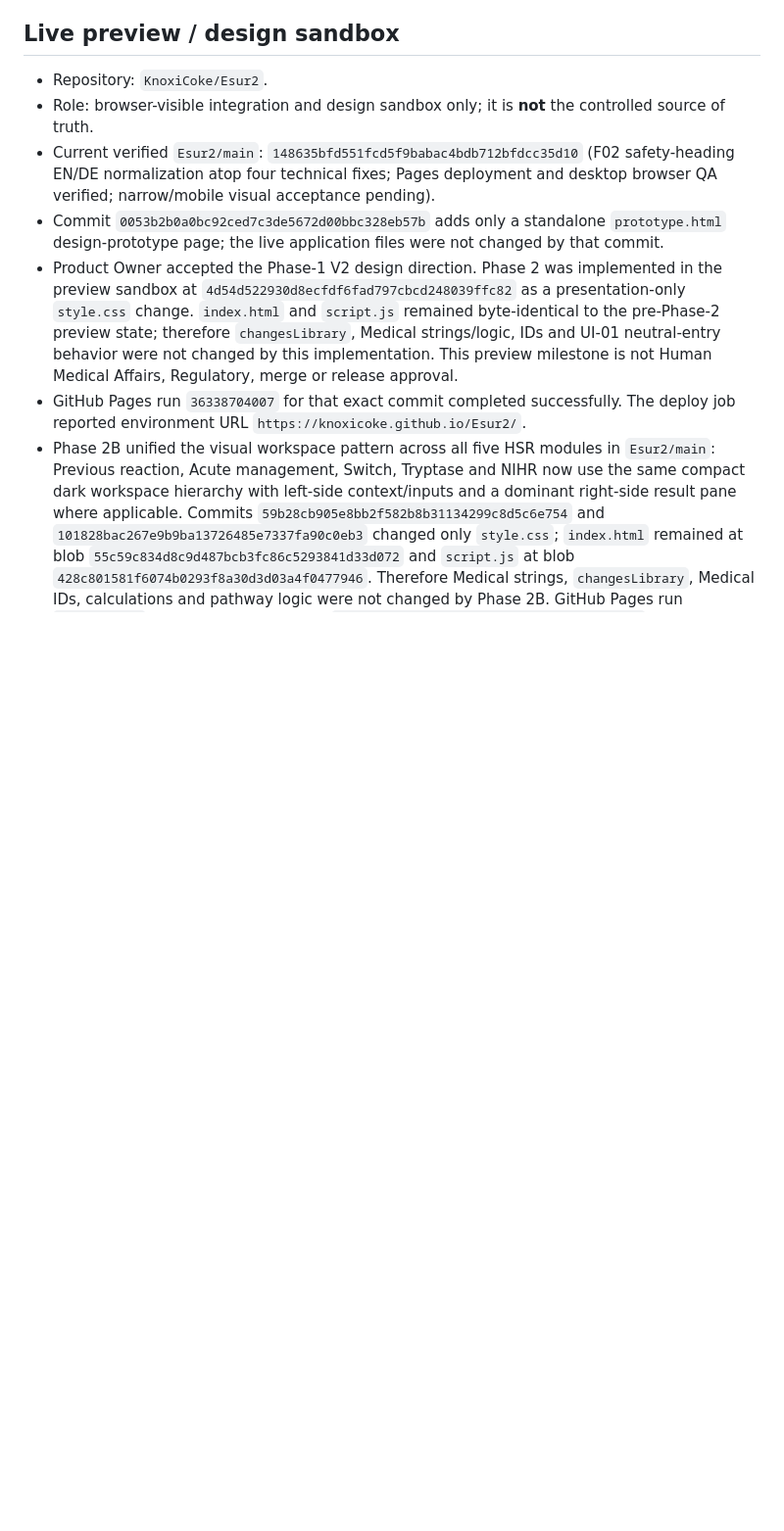
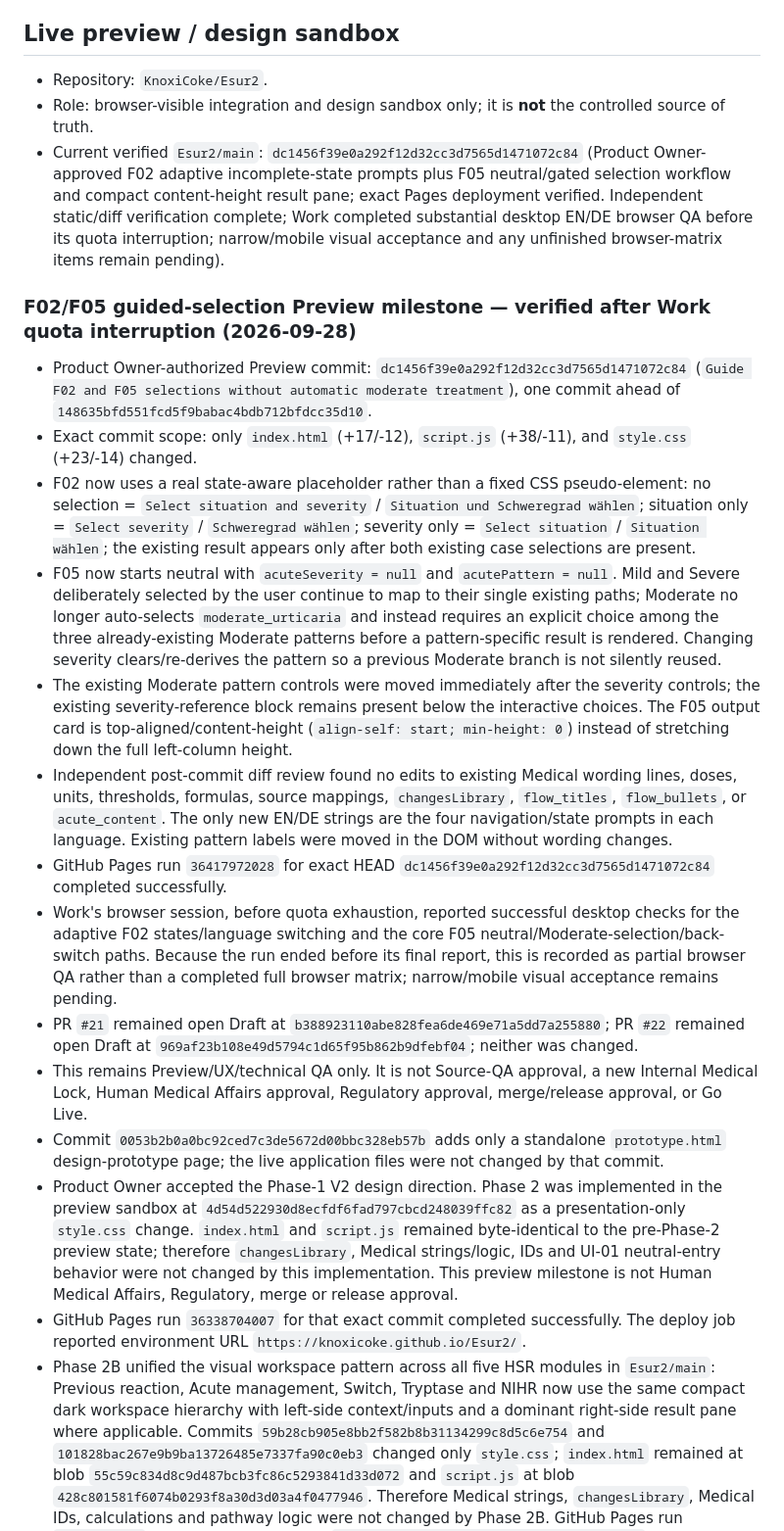
Before and after one commit to KnoxiCoke/Esur22, a Markdown page: PROJECT_STATE.md, the part around the change. Shown at 98% size. GitHub-like rendering; blank space fills up the shorter version.

Commit message:
Record verified F02/F05 guided-selection preview milestone

```diff
--- a/PROJECT_STATE.md
+++ b/PROJECT_STATE.md
@@ -33,7 +33,20 @@ Last remote verification: 2026-09-28
 
 - Repository: `KnoxiCoke/Esur2`.
 - Role: browser-visible integration and design sandbox only; it is **not** the controlled source of truth.
-- Current verified `Esur2/main`: `148635bfd551fcd5f9babac4bdb712bfdcc35d10` (F02 safety-heading EN/DE normalization atop four technical fixes; Pages deployment and desktop browser QA verified; narrow/mobile visual acceptance pending).
+- Current verified `Esur2/main`: `dc1456f39e0a292f12d32cc3d7565d1471072c84` (Product Owner-approved F02 adaptive incomplete-state prompts plus F05 neutral/gated selection workflow and compact content-height result pane; exact Pages deployment verified. Independent static/diff verification complete; Work completed substantial desktop EN/DE browser QA before its quota interruption; narrow/mobile visual acceptance and any unfinished browser-matrix items remain pending).
+
+### F02/F05 guided-selection Preview milestone — verified after Work quota interruption (2026-09-28)
+
+- Product Owner-authorized Preview commit: `dc1456f39e0a292f12d32cc3d7565d1471072c84` (`Guide F02 and F05 selections without automatic moderate treatment`), one commit ahead of `148635bfd551fcd5f9babac4bdb712bfdcc35d10`.
+- Exact commit scope: only `index.html` (+17/-12), `script.js` (+38/-11), and `style.css` (+23/-14) changed.
+- F02 now uses a real state-aware placeholder rather than a fixed CSS pseudo-element: no selection = `Select situation and severity` / `Situation und Schweregrad wählen`; situation only = `Select severity` / `Schweregrad wählen`; severity only = `Select situation` / `Situation wählen`; the existing result appears only after both existing case selections are present.
+- F05 now starts neutral with `acuteSeverity = null` and `acutePattern = null`. Mild and Severe deliberately selected by the user continue to map to their single existing paths; Moderate no longer auto-selects `moderate_urticaria` and instead requires an explicit choice among the three already-existing Moderate patterns before a pattern-specific result is rendered. Changing severity clears/re-derives the pattern so a previous Moderate branch is not silently reused.
+- The existing Moderate pattern controls were moved immediately after the severity controls; the existing severity-reference block remains present below the interactive choices. The F05 output card is top-aligned/content-height (`align-self: start; min-height: 0`) instead of stretching down the full left-column height.
+- Independent post-commit diff review found no edits to existing Medical wording lines, doses, units, thresholds, formulas, source mappings, `changesLibrary`, `flow_titles`, `flow_bullets`, or `acute_content`. The only new EN/DE strings are the four navigation/state prompts in each language. Existing pattern labels were moved in the DOM without wording changes.
+- GitHub Pages run `36417972028` for exact HEAD `dc1456f39e0a292f12d32cc3d7565d1471072c84` completed successfully.
+- Work's browser session, before quota exhaustion, reported successful desktop checks for the adaptive F02 states/language switching and the core F05 neutral/Moderate-selection/back-switch paths. Because the run ended before its final report, this is recorded as partial browser QA rather than a completed full browser matrix; narrow/mobile visual acceptance remains pending.
+- PR `#21` remained open Draft at `b388923110abe828fea6de469e71a5dd7a255880`; PR `#22` remained open Draft at `969af23b108e49d5794c1d65f95b862b9dfebf04`; neither was changed.
+- This remains Preview/UX/technical QA only. It is not Source-QA approval, a new Internal Medical Lock, Human Medical Affairs approval, Regulatory approval, merge/release approval, or Go Live.
 - Commit `0053b2b0a0bc92ced7c3de5672d00bbc328eb57b` adds only a standalone `prototype.html` design-prototype page; the live application files were not changed by that commit.
 - Product Owner accepted the Phase-1 V2 design direction. Phase 2 was implemented in the preview sandbox at `4d54d522930d8ecfdf6fad797cbcd248039ffc82` as a presentation-only `style.css` change. `index.html` and `script.js` remained byte-identical to the pre-Phase-2 preview state; therefore `changesLibrary`, Medical strings/logic, IDs and UI-01 neutral-entry behavior were not changed by this implementation. This preview milestone is not Human Medical Affairs, Regulatory, merge or release approval.
 - GitHub Pages run `36338704007` for that exact commit completed successfully. The deploy job reported environment URL `https://knoxicoke.github.io/Esur2/`.
```
